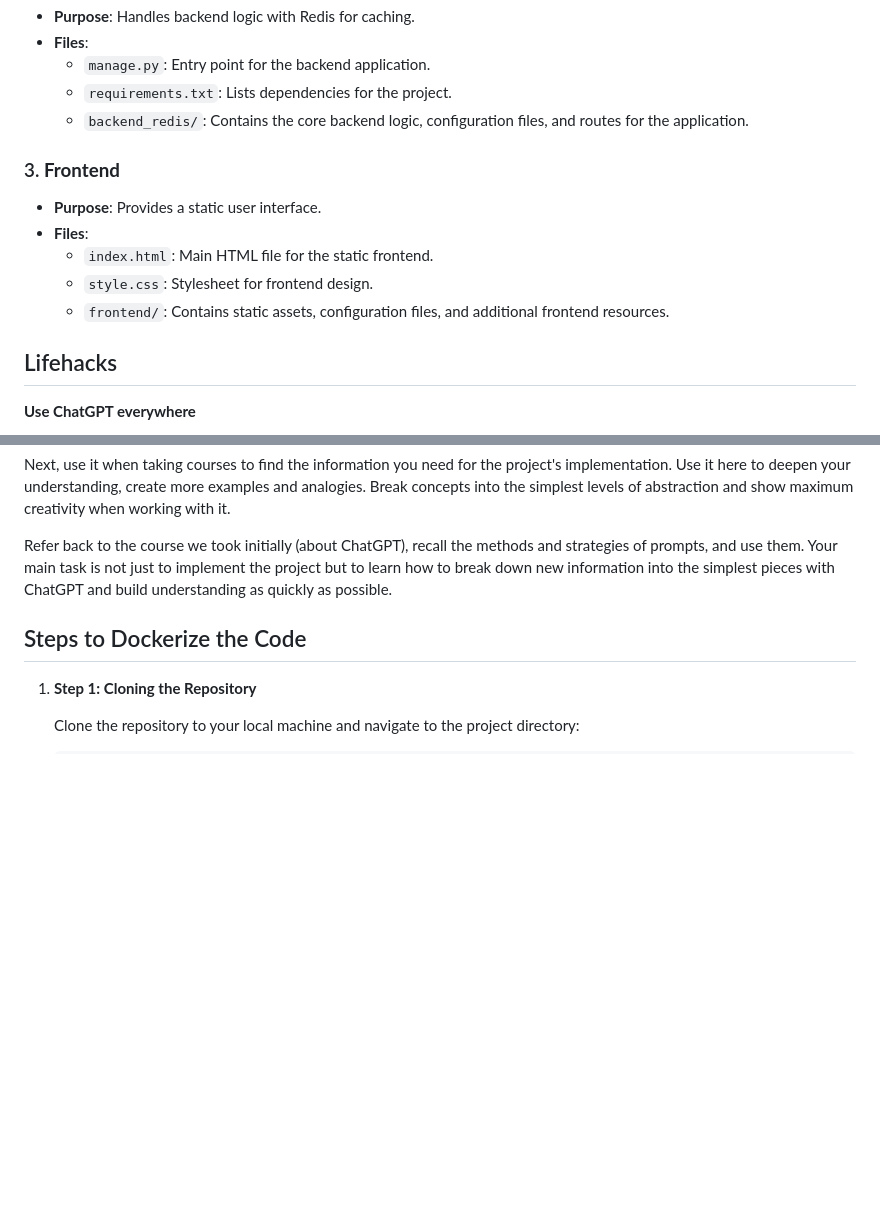
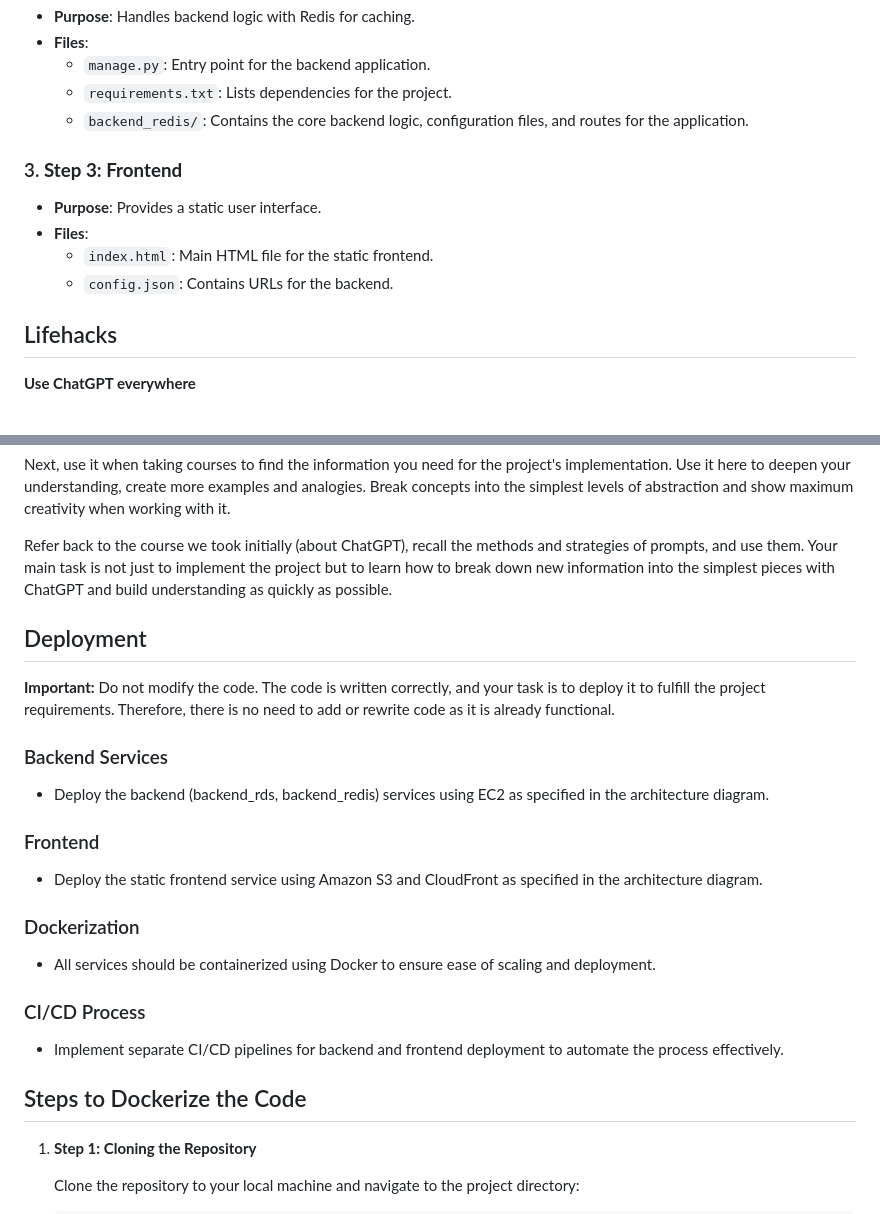
Before and after one commit to viktorzhabskyi/f1-store, a Markdown page: README.md, 2 parts joined by grey strips. GitHub-like rendering; blank space fills up the shorter version.

```diff
--- a/README.md
+++ b/README.md
@@ -31,12 +31,11 @@ The platform utilizes PostgreSQL for database management and Redis for caching,
   - `requirements.txt`: Lists dependencies for the project.
   - `backend_redis/`: Contains the core backend logic, configuration files, and routes for the application.
 
-### 3. **Frontend**
+### 3. **Step 3: Frontend**
 - **Purpose**: Provides a static user interface.
 - **Files**:
   - `index.html`: Main HTML file for the static frontend.
-  - `style.css`: Stylesheet for frontend design.
-  - `frontend/`: Contains static assets, configuration files, and additional frontend resources.
+  - `config.json`: Contains URLs for the backend.
 
 ## Lifehacks
 
@@ -49,6 +48,24 @@ Initially, use it to understand the diagram, all the interconnections on it, and
 Next, use it when taking courses to find the information you need for the project's implementation. Use it here to deepen your understanding, create more examples and analogies. Break concepts into the simplest levels of abstraction and show maximum creativity when working with it.
 
 Refer back to the course we took initially (about ChatGPT), recall the methods and strategies of prompts, and use them. Your main task is not just to implement the project but to learn how to break down new information into the simplest pieces with ChatGPT and build understanding as quickly as possible.
+
+## Deployment
+
+**Important:** Do not modify the code. The code is written correctly, and your task is to deploy it to fulfill the project requirements. Therefore, there is no need to add or rewrite code as it is already functional.
+
+### Backend Services
+- Deploy the backend (backend_rds, backend_redis) services using EC2 as specified in the architecture diagram.
+
+### Frontend
+- Deploy the static frontend service using Amazon S3 and CloudFront as specified in the architecture diagram.
+
+### Dockerization
+
+- All services should be containerized using Docker to ensure ease of scaling and deployment.
+
+### CI/CD Process
+
+- Implement separate CI/CD pipelines for backend and frontend deployment to automate the process effectively.
 
 ## Steps to Dockerize the Code
 
```
Also changed, not shown: other parts of README.md (+23 -20 lines), diagram.png, 2 other files.
